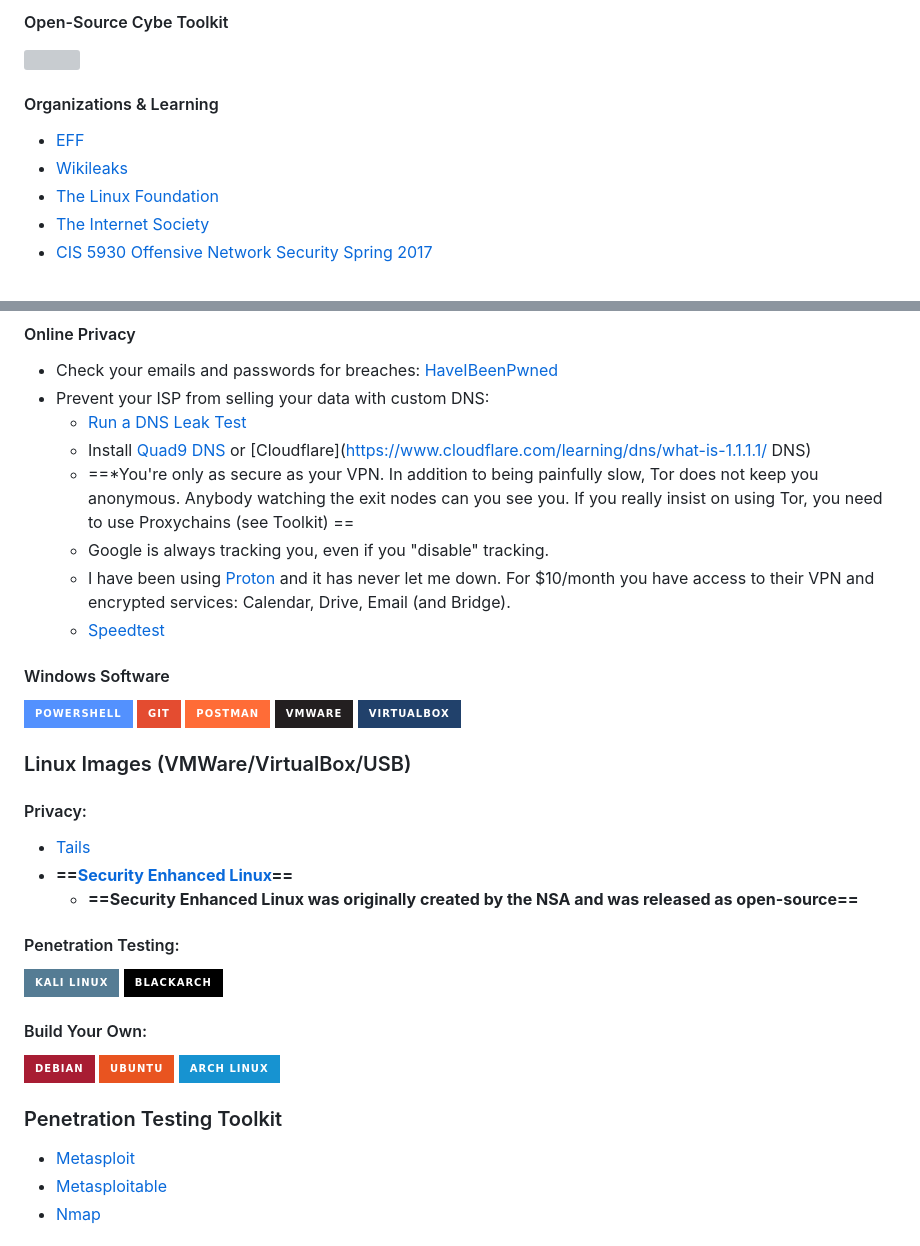
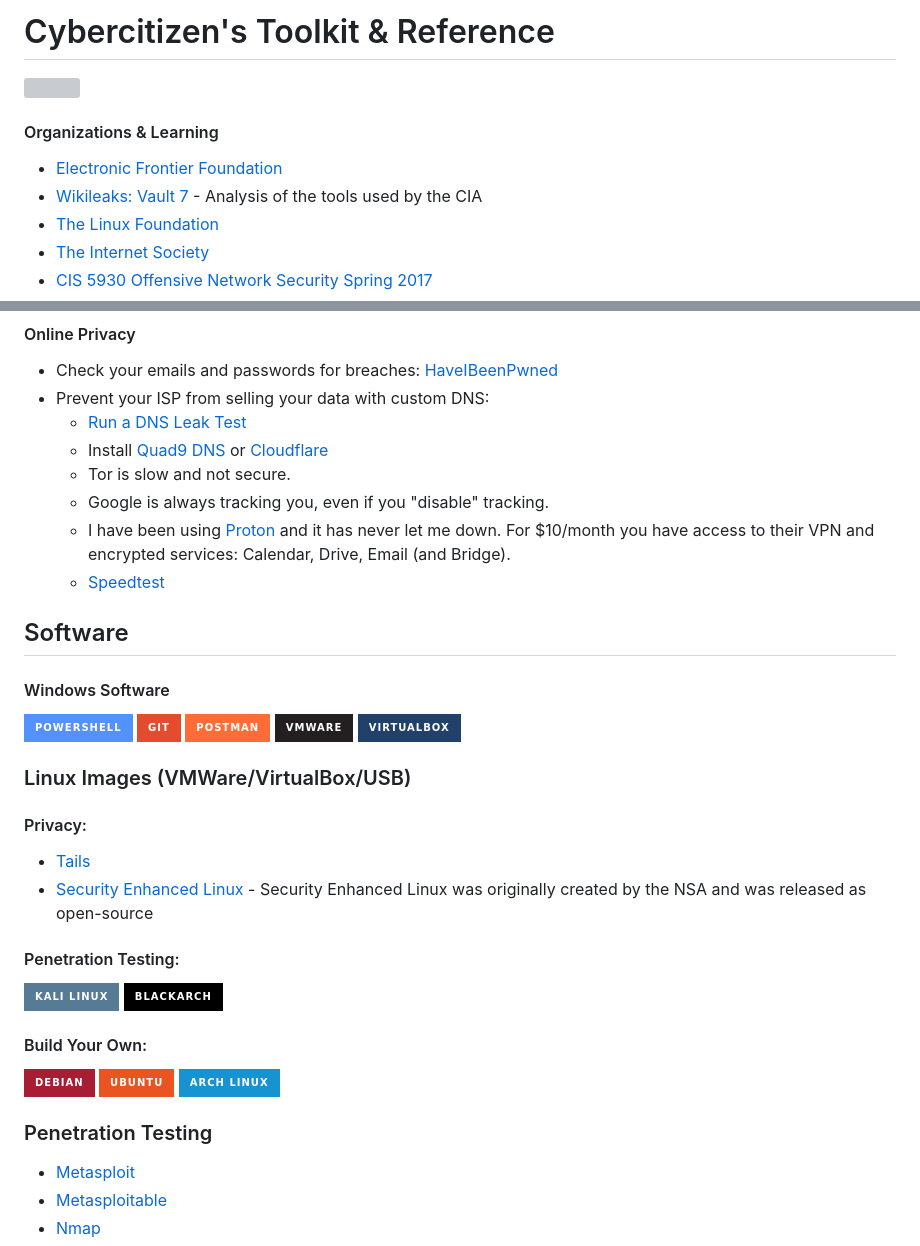
Before and after one commit to sputnikOS/cyber-citizen, a Markdown page: learning/papers/Cybercitizen's Toolkit.md, 2 parts joined by grey strips. Rendered like a GitHub page; badges without logos; grey boxes are pictures that could not be loaded.

```diff
--- a/learning/papers/Cybercitizen's Toolkit.md
+++ b/learning/papers/Cybercitizen's Toolkit.md
@@ -1,11 +1,10 @@
-#### Open-Source Cybe Toolkit
+# Cybercitizen's Toolkit & Reference
 
 <img style="width:150px;height:150px;"  src="https://github.com/sputnikOS/website/blob/main/public/cia.png?raw=true" />
 
-
 #### Organizations & Learning
-- [EFF](https://www.eff.org)
-- [Wikileaks](https://www.wikileaks.org)
+- [Electronic Frontier Foundation](https://www.eff.org)
+- [Wikileaks: Vault 7](https://wikileaks.org/ciav7p1/) - Analysis of the tools used by the CIA
 - [The Linux Foundation](https://linuxfoundation.org)
 - [The Internet Society](https://www.internetsociety.org)
 - [CIS 5930 Offensive Network Security Spring 2017](https://www.cs.fsu.edu/~liux/courses/offensivenetsec/index.html)
@@ -20,15 +19,15 @@
 - Check your emails and passwords for breaches: [HaveIBeenPwned](https://haveibeenpwned.com/)
 - Prevent your ISP from selling your data with custom DNS:
 	- [Run a DNS Leak Test](https://www.dnsleaktest.com)
-	- Install [Quad9 DNS](https://on.quad9.net) or [Cloudflare](https://www.cloudflare.com/learning/dns/what-is-1.1.1.1/ DNS)
-  * ==*You're only as secure as your VPN. In addition to being painfully slow, Tor does not keep you anonymous. Anybody watching the exit nodes can you see you. If you really insist on using Tor, you need to use Proxychains (see Toolkit) ==
+	- Install [Quad9 DNS](https://on.quad9.net) or [Cloudflare](https://www.cloudflare.com/learning/dns/what-is-1.1.1.1/DNS)
+  * Tor is slow and not secure.
   * Google is always tracking you, even if you "disable" tracking.
   * I have been using [Proton](https://proton.me) and it has never let me down. For $10/month you have access to their VPN and encrypted services: Calendar, Drive, Email (and Bridge).
   * [Speedtest](https://speed.cloudflare.com)
 
 
+## Software
 #### Windows Software
-
 <a href="https://learn.microsoft.com/en-us/powershell/"><img src="https://img.shields.io/badge/powershell-5391FE?style=for-the-badge&logo=powershell&logoColor=white"></a>
 <a href="https://git-scm.com/downloads"><img src="https://img.shields.io/badge/GIT-E44C30?style=for-the-badge&logo=git&logoColor=white"></a>
 <a href="https://www.postman.com/downloads/"><img src="https://img.shields.io/badge/Postman-FF6C37?style=for-the-badge&logo=Postman&logoColor=white"></a>
@@ -40,8 +39,7 @@
 
 #### Privacy:
 - [Tails](https://tails.net/install/index.en.html)
-- **==[Security Enhanced Linux](https://github.com/SELinuxProject/selinux)==**
-	- **==Security Enhanced Linux was originally created by the NSA and was released as open-source==**
+- [Security Enhanced Linux](https://github.com/SELinuxProject/selinux) - Security Enhanced Linux was originally created by the NSA and was released as open-source
 
 
 #### Penetration Testing:
@@ -53,7 +51,7 @@
 <a href="https://ubuntu.com/download"><img src="https://img.shields.io/badge/Ubuntu-E95420?style=for-the-badge&logo=ubuntu&logoColor=white"></a>
 <a href="https://archlinux.org/download/"><img src="https://img.shields.io/badge/Arch_Linux-1793D1?style=for-the-badge&logo=arch-linux&logoColor=white"></a>
 
-### Penetration Testing Toolkit
+### Penetration Testing
 
 - [Metasploit](https://github.com/rapid7/metasploit-framework)
 - [Metasploitable](https://github.com/rapid7/metasploitable3)
```
